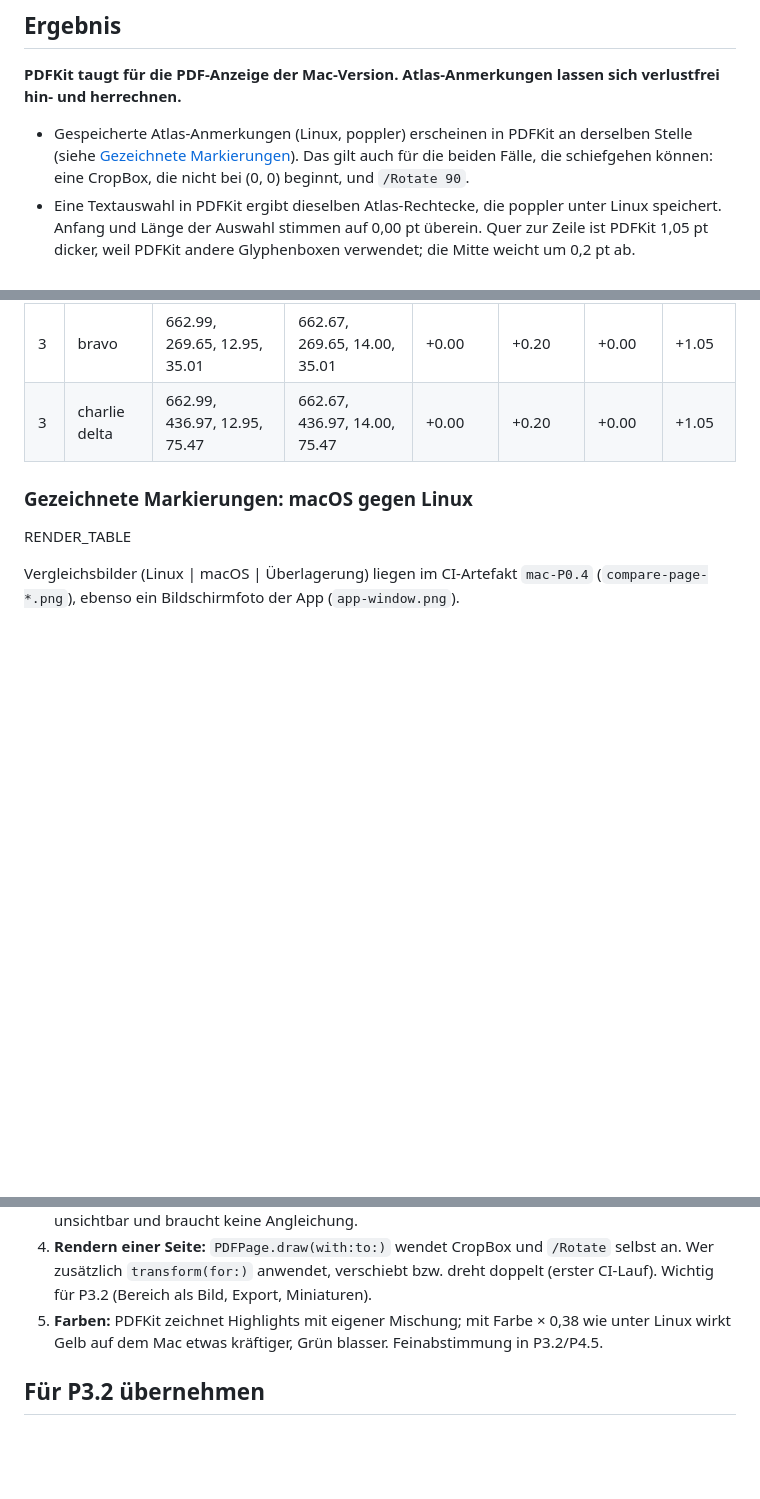
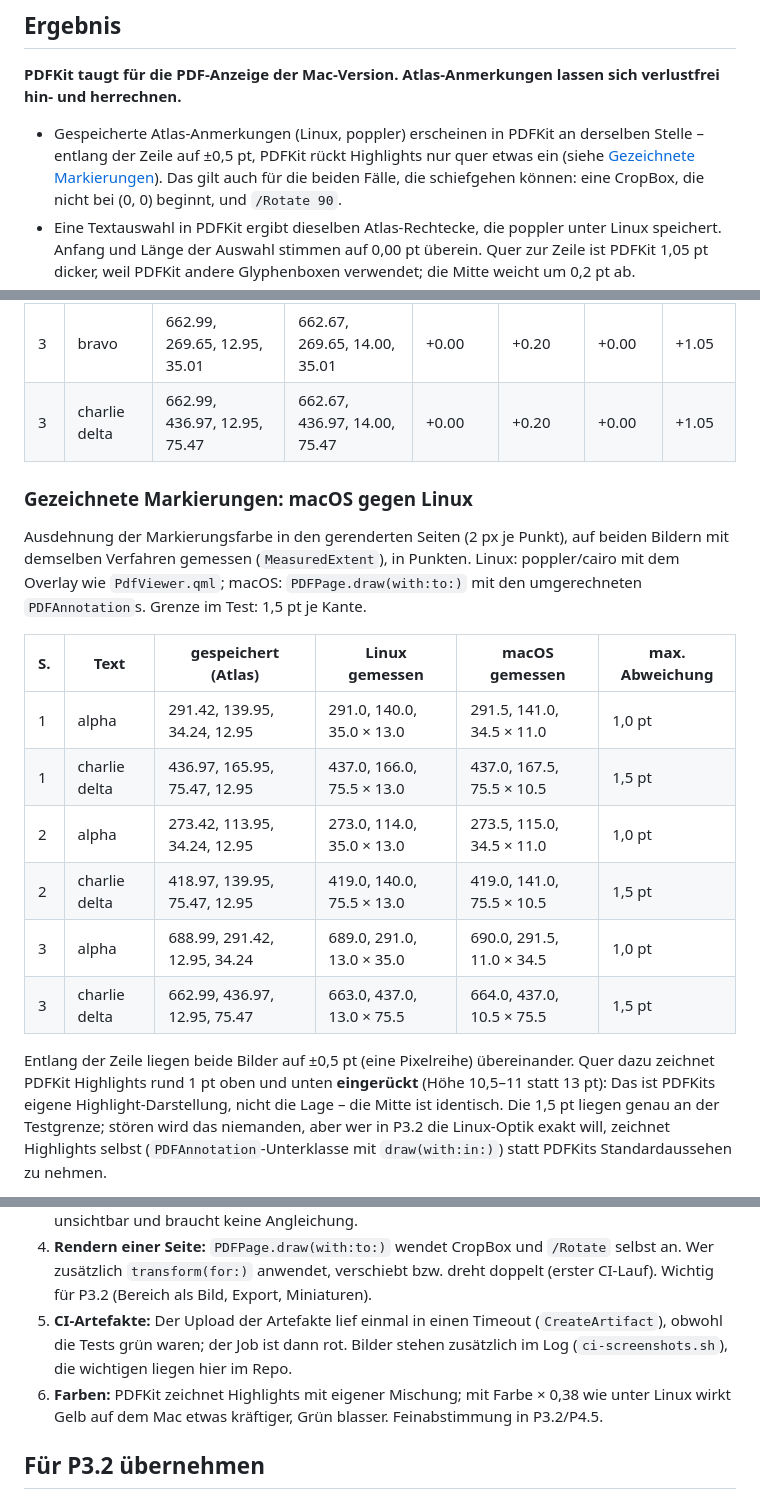
Before and after one commit to MlNUX/atlas, a Markdown page: docs/porting/spike-pdfkit.md, 3 parts joined by grey strips. Drawn GitHub-style; blank space fills up the shorter version.

```diff
--- a/docs/porting/spike-pdfkit.md
+++ b/docs/porting/spike-pdfkit.md
@@ -14,7 +14,7 @@ Stand 04.11.2026 · Aufgabe #16 · Code in `spikes/pdfkit/`, CI `.github/workflo
 verlustfrei hin- und herrechnen.**
 
 - Gespeicherte Atlas-Anmerkungen (Linux, poppler) erscheinen in PDFKit an derselben Stelle
-  (siehe [Gezeichnete Markierungen](#gezeichnete-markierungen-macos-gegen-linux)).
+  – entlang der Zeile auf ±0,5 pt, PDFKit rückt Highlights nur quer etwas ein (siehe [Gezeichnete Markierungen](#gezeichnete-markierungen-macos-gegen-linux)).
   Das gilt auch für die beiden Fälle, die schiefgehen können: eine CropBox, die nicht bei
   (0, 0) beginnt, und `/Rotate 90`.
 - Eine Textauswahl in PDFKit ergibt dieselben Atlas-Rechtecke, die poppler unter Linux
@@ -86,7 +86,24 @@ ist auf S. 3 die y-Achse.
 
 ### Gezeichnete Markierungen: macOS gegen Linux
 
-RENDER_TABLE
+Ausdehnung der Markierungsfarbe in den gerenderten Seiten (2 px je Punkt), auf beiden Bildern
+mit demselben Verfahren gemessen (`MeasuredExtent`), in Punkten. Linux: poppler/cairo mit dem
+Overlay wie `PdfViewer.qml`; macOS: `PDFPage.draw(with:to:)` mit den umgerechneten
+`PDFAnnotation`s. Grenze im Test: 1,5 pt je Kante.
 
-Vergleichsbilder (Linux | macOS | Überlagerung) liegen im CI-Artefakt `mac-P0.4`
-(`compare-page-*.png`), ebenso ein Bildschirmfoto der App (`app-window.png`).
+| S. | Text | gespeichert (Atlas) | Linux gemessen | macOS gemessen | max. Abweichung |
+|---|---|---|---|---|---|
+| 1 | alpha | 291.42, 139.95, 34.24, 12.95 | 291.0, 140.0, 35.0 × 13.0 | 291.5, 141.0, 34.5 × 11.0 | 1,0 pt |
+| 1 | charlie delta | 436.97, 165.95, 75.47, 12.95 | 437.0, 166.0, 75.5 × 13.0 | 437.0, 167.5, 75.5 × 10.5 | 1,5 pt |
+| 2 | alpha | 273.42, 113.95, 34.24, 12.95 | 273.0, 114.0, 35.0 × 13.0 | 273.5, 115.0, 34.5 × 11.0 | 1,0 pt |
+| 2 | charlie delta | 418.97, 139.95, 75.47, 12.95 | 419.0, 140.0, 75.5 × 13.0 | 419.0, 141.0, 75.5 × 10.5 | 1,5 pt |
+| 3 | alpha | 688.99, 291.42, 12.95, 34.24 | 689.0, 291.0, 13.0 × 35.0 | 690.0, 291.5, 11.0 × 34.5 | 1,0 pt |
+| 3 | charlie delta | 662.99, 436.97, 12.95, 75.47 | 663.0, 437.0, 13.0 × 75.5 | 664.0, 437.0, 10.5 × 75.5 | 1,5 pt |
+
+Entlang der Zeile liegen beide Bilder auf ±0,5 pt (eine Pixelreihe) übereinander. Quer dazu
+zeichnet PDFKit Highlights rund 1 pt oben und unten **eingerückt** (Höhe 10,5–11 statt 13 pt):
+Das ist PDFKits eigene Highlight-Darstellung, nicht die Lage – die Mitte ist identisch. Die
+1,5 pt liegen genau an der Testgrenze; stören wird das niemanden, aber wer in P3.2 die
+Linux-Optik exakt will, zeichnet Highlights selbst (`PDFAnnotation`-Unterklasse mit
+`draw(with:in:)`) statt PDFKits Standardaussehen zu nehmen.
+
@@ -110,7 +140,10 @@ Vergleichsbilder (Linux | macOS | Überlagerung) liegen im CI-Artefakt `mac-P0.4
 4. **Rendern einer Seite:** `PDFPage.draw(with:to:)` wendet CropBox und `/Rotate` selbst an.
    Wer zusätzlich `transform(for:)` anwendet, verschiebt bzw. dreht doppelt (erster CI-Lauf).
    Wichtig für P3.2 (Bereich als Bild, Export, Miniaturen).
-5. **Farben:** PDFKit zeichnet Highlights mit eigener Mischung; mit Farbe × 0,38 wie unter Linux
+5. **CI-Artefakte:** Der Upload der Artefakte lief einmal in einen Timeout (`CreateArtifact`),
+   obwohl die Tests grün waren; der Job ist dann rot. Bilder stehen zusätzlich im Log
+   (`ci-screenshots.sh`), die wichtigen liegen hier im Repo.
+6. **Farben:** PDFKit zeichnet Highlights mit eigener Mischung; mit Farbe × 0,38 wie unter Linux
    wirkt Gelb auf dem Mac etwas kräftiger, Grün blasser. Feinabstimmung in P3.2/P4.5.
 
 ## Für P3.2 übernehmen
```
Also changed, not shown: other parts of docs/porting/spike-pdfkit.md (+13 -0 lines), docs/porting/spike-pdfkit/app-window.jpg (added), docs/porting/spike-pdfkit/compare-page-1.jpg (added), docs/porting/spike-pdfkit/compare-page-2.jpg (added), docs/porting/spike-pdfkit/compare-page-3.jpg (added).
